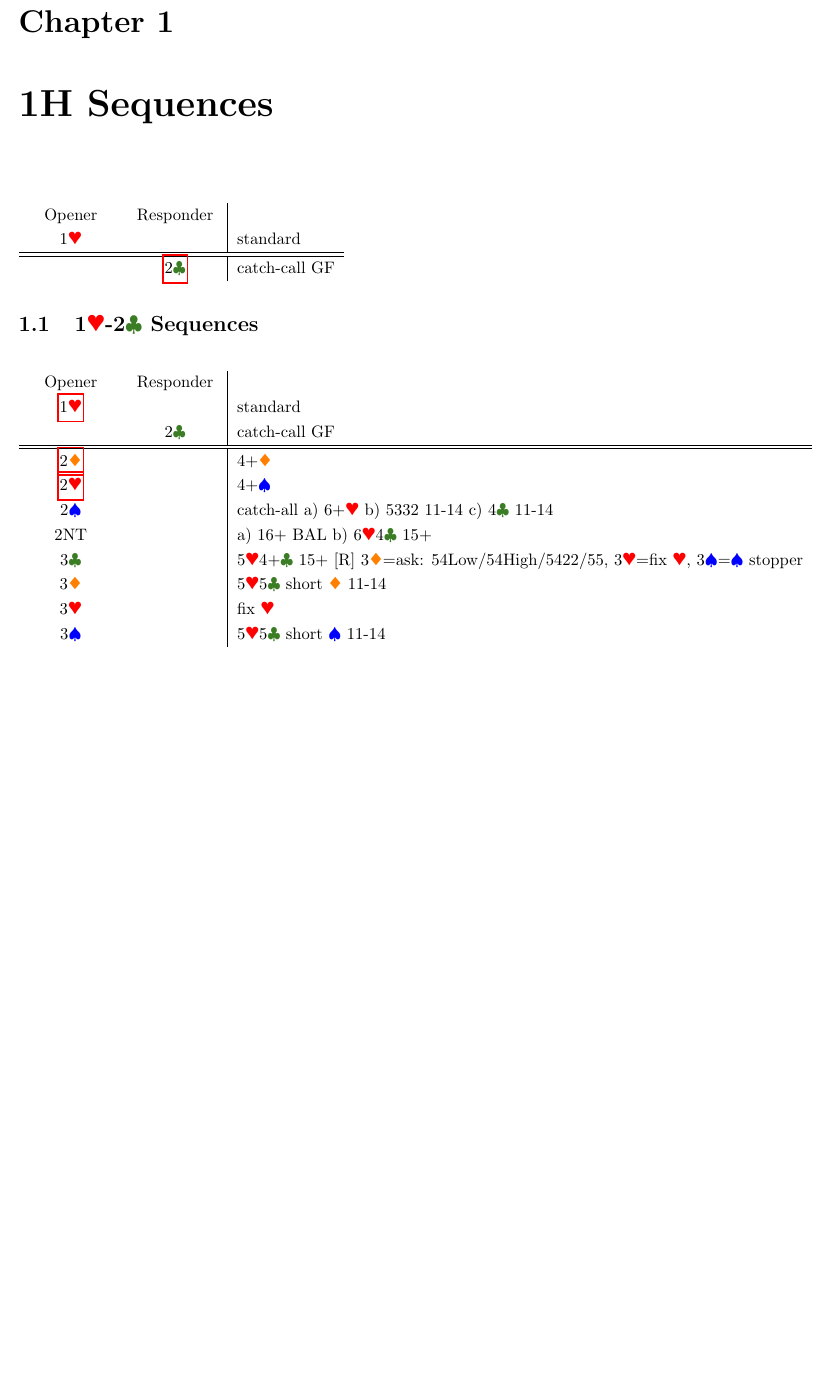
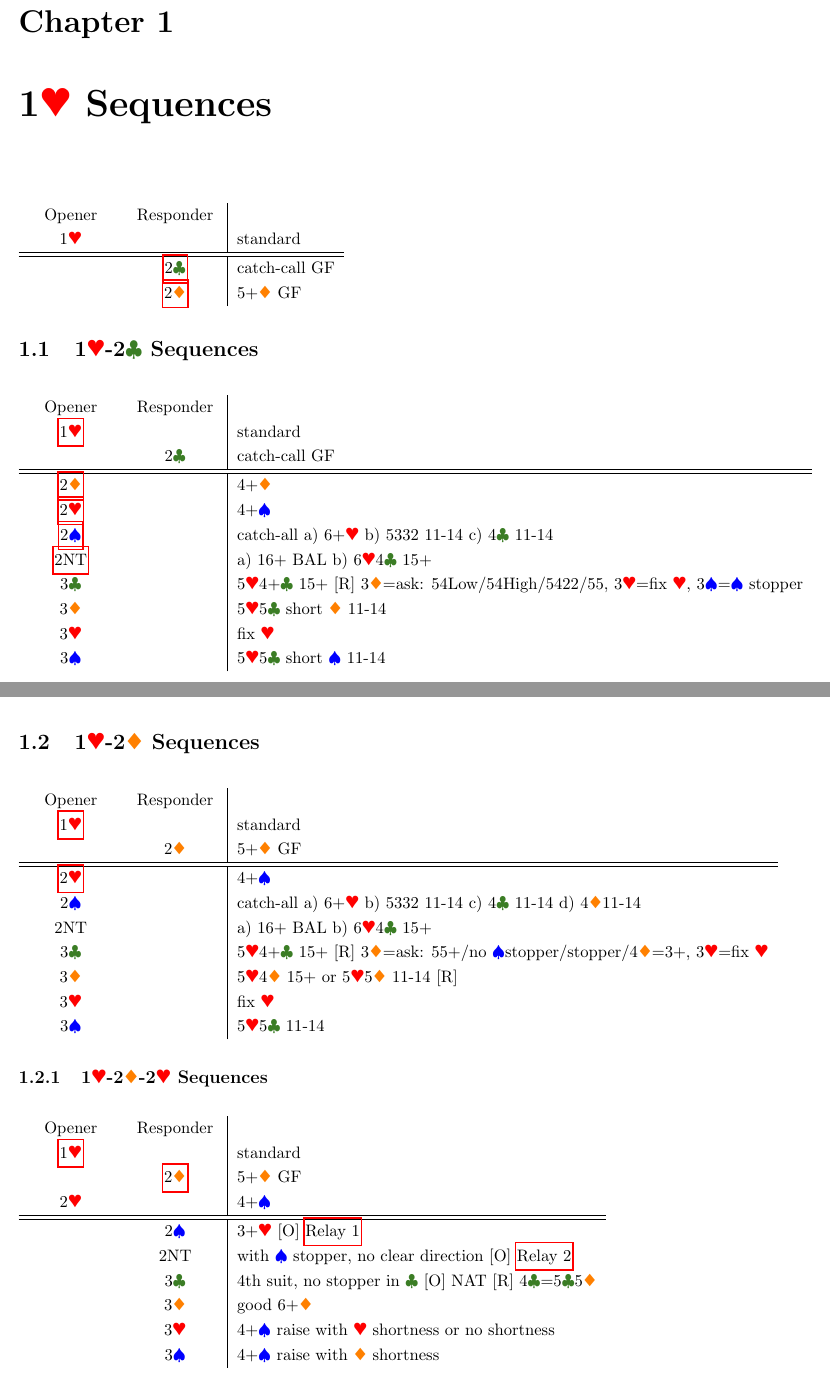
Before and after one commit to ravos/2o1_ajoy, a LaTeX document (ajoy.tex, which reads 1H.tex): part of page 1 of 14 before the commit and two parts of pages 1 and 4 of 15 after it, the two joined at a grey line, cut so that both start at the same text, the shorter picture padded with empty space. Compiled offline with pdfLaTeX.

Commit message:
continued to work on 1H.tex

```diff
--- a/1H.tex
+++ b/1H.tex
@@ -2,7 +2,7 @@
 % hypertarget modified
 % longtable modified
 
-\chapter{1H Sequences}
+\chapter{1\H\ Sequences}
 
 \hypertarget{1h}{}
 \begin{longtable}{C{\bidlength} C{\bidlength} | l}
@@ -10,6 +10,7 @@ Opener & Responder \\
 1\H  & & standard \\
 \hline\hline
 & \hyperlink{1h2c}{2\C} & catch-call GF \\
+& \hyperlink{1h2d}{2\D} & 5+\D\ GF \\
 \end{longtable}
 
 \section{1\H-2\C\ Sequences}
@@ -21,9 +22,9 @@ Opener & Responder \\
 & 2\C & catch-call GF \\
 \hline\hline
 \hyperlink{1h2c2d}{2\D} & & 4+\D \\
-\hyperlink{1h2c2d}{2\H} & & 4+\S \\
-2\S & & catch-all a) 6+\H\ b) 5332 11-14 c) 4\C\ 11-14 \\
-2NT & & a) 16+ BAL b) 6\H4\C\ 15+ \\
+\hyperlink{1h2c2h}{2\H} & & 4+\S \\
+\hyperlink{1h2c2s}{2\S} & & catch-all a) 6+\H\ b) 5332 11-14 c) 4\C\ 11-14 \\
+\hyperlink{1h2c2n}{2NT} & & a) 16+ BAL b) 6\H4\C\ 15+ \\
 3\C & & 5\H4+\C\ 15+ [R] 3\D=ask: 54Low/54High/5422/55, 3\H=fix \H, 3\S=\S\ stopper \\
 3\D & & 5\H5\C\ short \D\ 11-14 \\
 3\H & & fix \H \\
@@ -139,3 +140,37 @@ Opener & Responder \\
 & 3\H & 3+\H\ raise [O] everything is serious \\
 & 3\S & 6\C5\S \\
 \end{longtable}
+
+\section{1\H-2\D\ Sequences}
+
+\hypertarget{1h2d}{}
+\begin{longtable}{C{\bidlength} C{\bidlength} | l}
+Opener & Responder \\
+\hyperlink{1h}{1\H} & & standard \\
+& 2\D & 5+\D\ GF \\
+\hline\hline
+\hyperlink{1h2d2h}{2\H} & & 4+\S \\
+2\S & & catch-all a) 6+\H\ b) 5332 11-14 c) 4\C\ 11-14 d) 4\D 11-14 \\
+2NT & & a) 16+ BAL b) 6\H4\C\ 15+ \\
+3\C & & 5\H4+\C\ 15+ [R] 3\D=ask: 55+/no \S stopper/stopper/4\D=3+, 3\H=fix \H \\
+3\D & & 5\H4\D\ 15+ or 5\H5\D\ 11-14 [R] \\
+3\H & & fix \H \\
+3\S & & 5\H5\C\ 11-14 \\
+\end{longtable}
+
+\subsection{1\H-2\D-2\H\ Sequences}
+
+\hypertarget{1h2d2h}{}
+\begin{longtable}{C{\bidlength} C{\bidlength} | l}
+Opener & Responder \\
+\hyperlink{1h}{1\H} & & standard \\
+& \hyperlink{1h2c}{2\D} & 5+\D\ GF \\
+2\H & & 4+\S \\
+\hline\hline
+& 2\S & 3+\H\ [O] \hyperlink{1h2c2dR1}{Relay 1}\\
+& 2NT & with \S\ stopper, no clear direction [O] \hyperlink{1h2c2dR2}{Relay 2}\\
+& 3\C & 4th suit, no stopper in \C\ [O] NAT [R] 4\C=5\C5\D \\
+& 3\D & good 6+\D \\
+& 3\H & 4+\S\ raise with \H\ shortness or no shortness \\
+& 3\S & 4+\S\ raise with \D\ shortness \\
+\end{longtable}
```
Also changed, not shown: ajoy.pdf.
